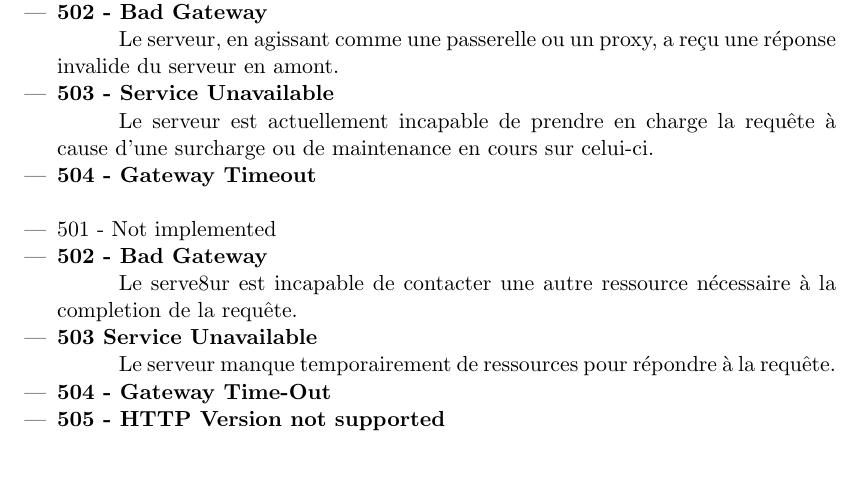
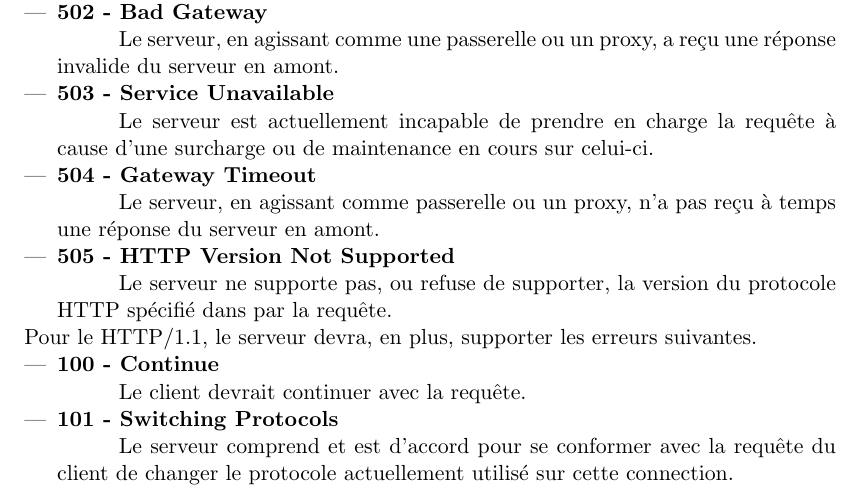
Before and after one commit to xymus/nitcorn, a LaTeX document (srs/srs.tex): part of page 17 of 29, cut so that both start at the same text, the shorter picture padded with empty space. Compiled offline with pdfLaTeX.

Commit message:
end of error

```diff
--- a/srs/srs.tex
+++ b/srs/srs.tex
@@ -440,16 +440,19 @@ Le serveur doit retourner ces codes d'erreurs HTTP/1.0 et HTTP/1.1 résumé bri
  \item \textbf{503 - Service Unavailable}
  \subitem Le serveur est actuellement incapable de prendre en charge la requête à cause d'une surcharge ou de maintenance en cours sur celui-ci.
  \item \textbf{504 - Gateway Timeout}
- \subitem
+ \subitem Le serveur, en agissant comme passerelle ou un proxy, n'a pas reçu à temps une réponse du serveur en amont.
+ \item \textbf{505 - HTTP Version Not Supported}
+ \subitem Le serveur ne supporte pas, ou refuse de supporter, la version du protocole HTTP spécifié dans par la requête.
+ \end{itemize}
+ \\
+ \\
 
- \item 501 - Not implemented
- \item \textbf{502 - Bad Gateway}
- \subitem Le serve8ur est incapable de contacter une autre ressource nécessaire à la completion de la requête.
- \item \textbf{503 Service Unavailable}
- \subitem Le serveur manque temporairement de ressources pour répondre à la requête.
- \item \textbf{504 - Gateway Time-Out}
- \item \textbf{505 - HTTP Version not supported}
-
+ Pour le HTTP/1.1, le serveur devra, en plus, supporter les erreurs suivantes.
+ \begin{itemize}
+ \item \textbf{100 - Continue}
+ \subitem Le client devrait continuer avec la requête.
+ \item \textbf{101 - Switching Protocols}
+ \subitem Le serveur comprend et est d'accord pour se conformer avec la requête du client de changer le protocole actuellement utilisé sur cette connection.
  \end{itemize}
 
 
```
